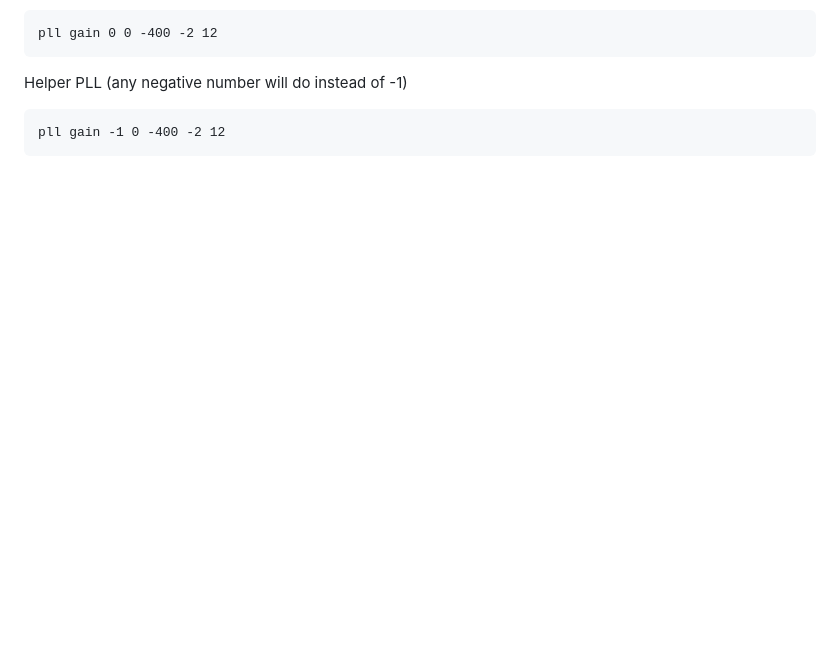
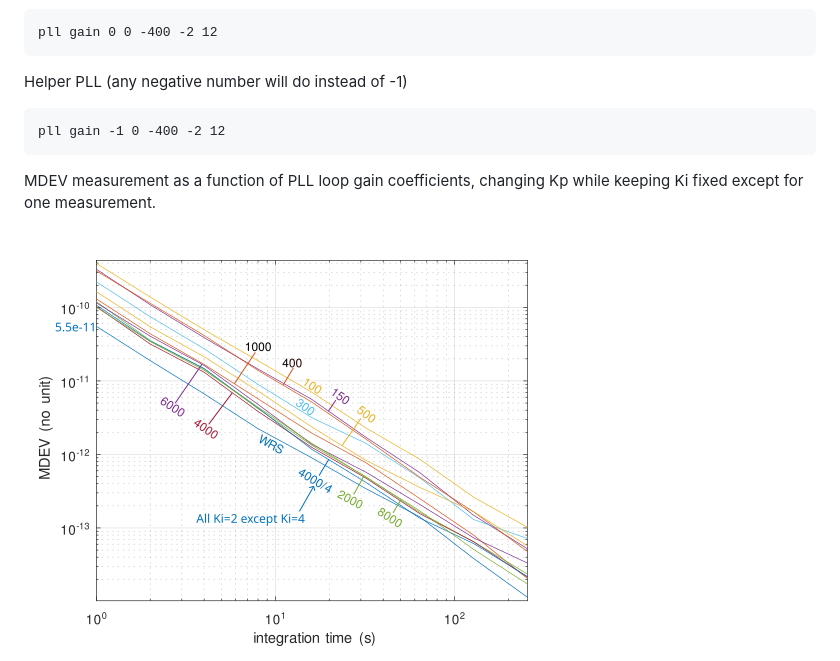
Before and after one commit to oscimp/wr_acorn, a Markdown page: README.md, the part around the change. GitHub-like rendering; pictures changed too: pictures/mdev.png (added); blank space fills up the shorter version.

Commit message:
add mdev

````diff
--- a/README.md
+++ b/README.md
@@ -16,3 +16,8 @@ Helper PLL (any negative number will do instead of -1)
 ```
 pll gain -1 0 -400 -2 12
 ```
+
+MDEV measurement as a function of PLL loop gain coefficients, changing Kp while
+keeping Ki fixed except for one measurement.
+
+<img src="pictures/mdev.png">
````
